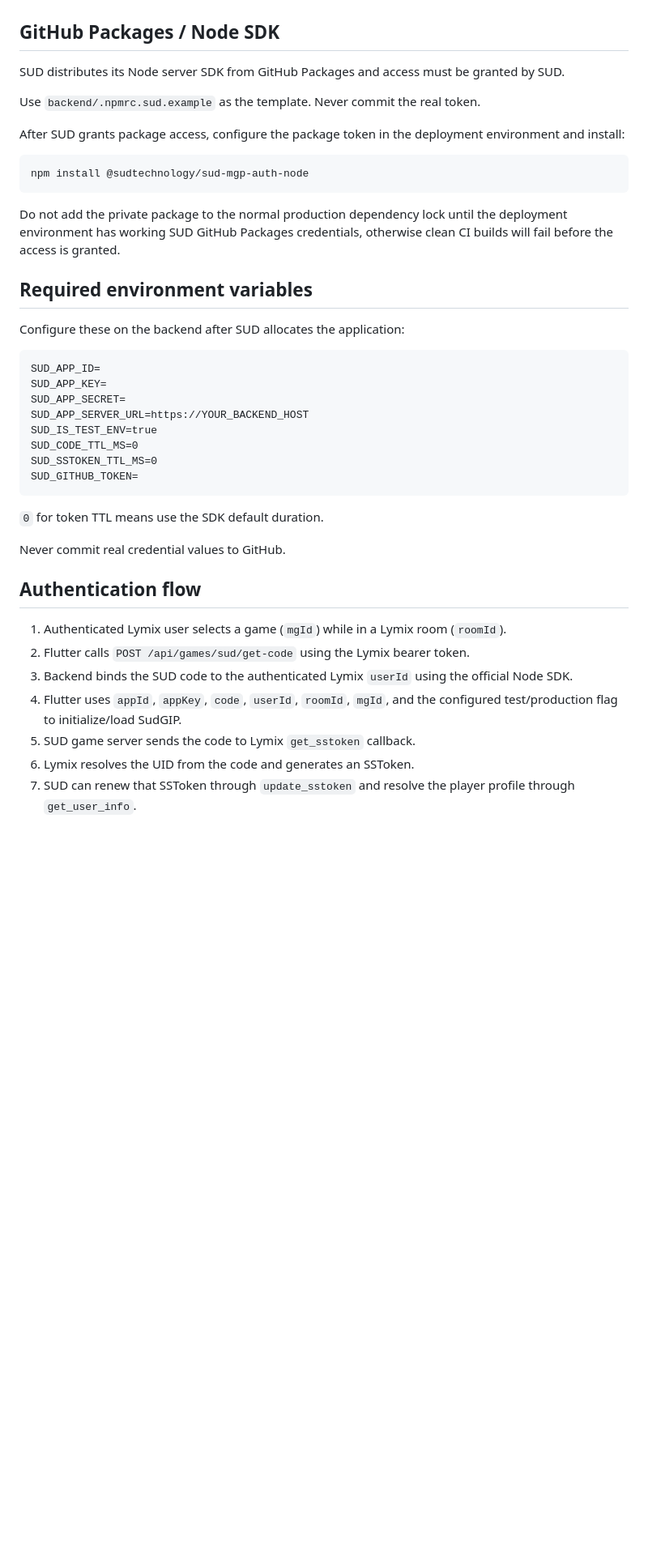
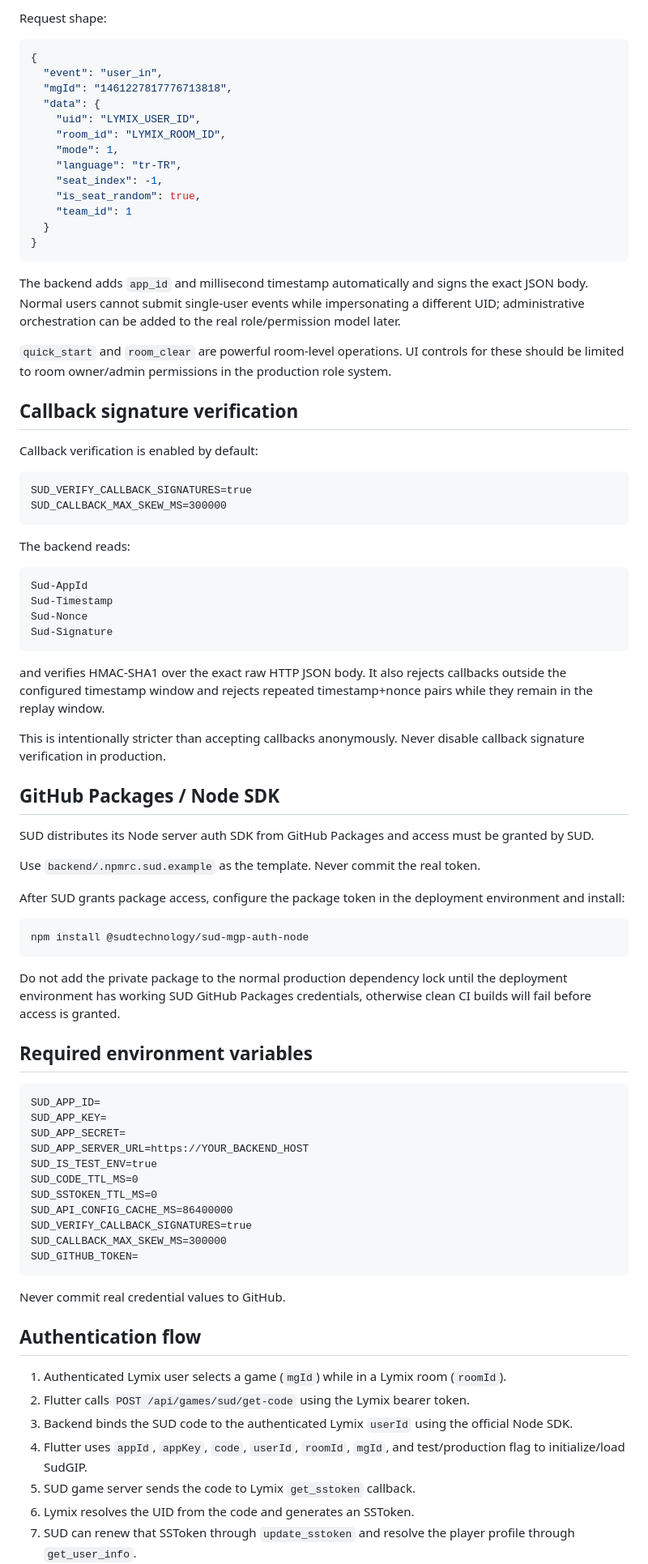
Before and after one commit to zetsu58/lymix-private, a Markdown page: docs/SUD_GAME_INTEGRATION.md, the part around one of its changes. Shown at 81% size. Rendered like a GitHub page; blank space fills up the shorter version.

Commit message:
Document SUD server API integration

````diff
--- a/docs/SUD_GAME_INTEGRATION.md
+++ b/docs/SUD_GAME_INTEGRATION.md
@@ -28,7 +145,50 @@ The integration intentionally does not place SUD secrets in Flutter. `SUD_APP_SE
+Request shape:
+
+```json
+{
+  "event": "user_in",
+  "mgId": "1461227817776713818",
+  "data": {
+    "uid": "LYMIX_USER_ID",
+    "room_id": "LYMIX_ROOM_ID",
+    "mode": 1,
+    "language": "tr-TR",
+    "seat_index": -1,
+    "is_seat_random": true,
+    "team_id": 1
+  }
+}
+```
+
+The backend adds `app_id` and millisecond timestamp automatically and signs the exact JSON body. Normal users cannot submit single-user events while impersonating a different UID; administrative orchestration can be added to the real role/permission model later.
+
+`quick_start` and `room_clear` are powerful room-level operations. UI controls for these should be limited to room owner/admin permissions in the production role system.
+
+## Callback signature verification
+
+Callback verification is enabled by default:
+
+```text
+SUD_VERIFY_CALLBACK_SIGNATURES=true
+SUD_CALLBACK_MAX_SKEW_MS=300000
+```
+
+The backend reads:
+
+```text
+Sud-AppId
+Sud-Timestamp
+Sud-Nonce
+Sud-Signature
+```
+
+and verifies HMAC-SHA1 over the exact raw HTTP JSON body. It also rejects callbacks outside the configured timestamp window and rejects repeated timestamp+nonce pairs while they remain in the replay window.
+
+This is intentionally stricter than accepting callbacks anonymously. Never disable callback signature verification in production.
 
 ## GitHub Packages / Node SDK
 
-SUD distributes its Node server SDK from GitHub Packages and access must be granted by SUD.
+SUD distributes its Node server auth SDK from GitHub Packages and access must be granted by SUD.
 
 Use `backend/.npmrc.sud.example` as the template. Never commit the real token.
 
@@ -38,11 +198,9 @@ After SUD grants package access, configure the package token in the deployment e
 npm install @sudtechnology/sud-mgp-auth-node
 ```
 
-Do not add the private package to the normal production dependency lock until the deployment environment has working SUD GitHub Packages credentials, otherwise clean CI builds will fail before the access is granted.
+Do not add the private package to the normal production dependency lock until the deployment environment has working SUD GitHub Packages credentials, otherwise clean CI builds will fail before access is granted.
 
 ## Required environment variables
-
-Configure these on the backend after SUD allocates the application:
 
 ```text
 SUD_APP_ID=
@@ -52,10 +210,11 @@ SUD_APP_SERVER_URL=https://YOUR_BACKEND_HOST
 SUD_IS_TEST_ENV=true
 SUD_CODE_TTL_MS=0
 SUD_SSTOKEN_TTL_MS=0
+SUD_API_CONFIG_CACHE_MS=86400000
+SUD_VERIFY_CALLBACK_SIGNATURES=true
+SUD_CALLBACK_MAX_SKEW_MS=300000
 SUD_GITHUB_TOKEN=
 ```
-
-`0` for token TTL means use the SDK default duration.
 
 Never commit real credential values to GitHub.
 
@@ -64,7 +223,7 @@ Never commit real credential values to GitHub.
 1. Authenticated Lymix user selects a game (`mgId`) while in a Lymix room (`roomId`).
 2. Flutter calls `POST /api/games/sud/get-code` using the Lymix bearer token.
 3. Backend binds the SUD code to the authenticated Lymix `userId` using the official Node SDK.
-4. Flutter uses `appId`, `appKey`, `code`, `userId`, `roomId`, `mgId`, and the configured test/production flag to initialize/load SudGIP.
+4. Flutter uses `appId`, `appKey`, `code`, `userId`, `roomId`, `mgId`, and test/production flag to initialize/load SudGIP.
 5. SUD game server sends the code to Lymix `get_sstoken` callback.
 6. Lymix resolves the UID from the code and generates an SSToken.
 7. SUD can renew that SSToken through `update_sstoken` and resolve the player profile through `get_user_info`.
````
Also changed, not shown: other parts of docs/SUD_GAME_INTEGRATION.md (+135 -21 lines).
